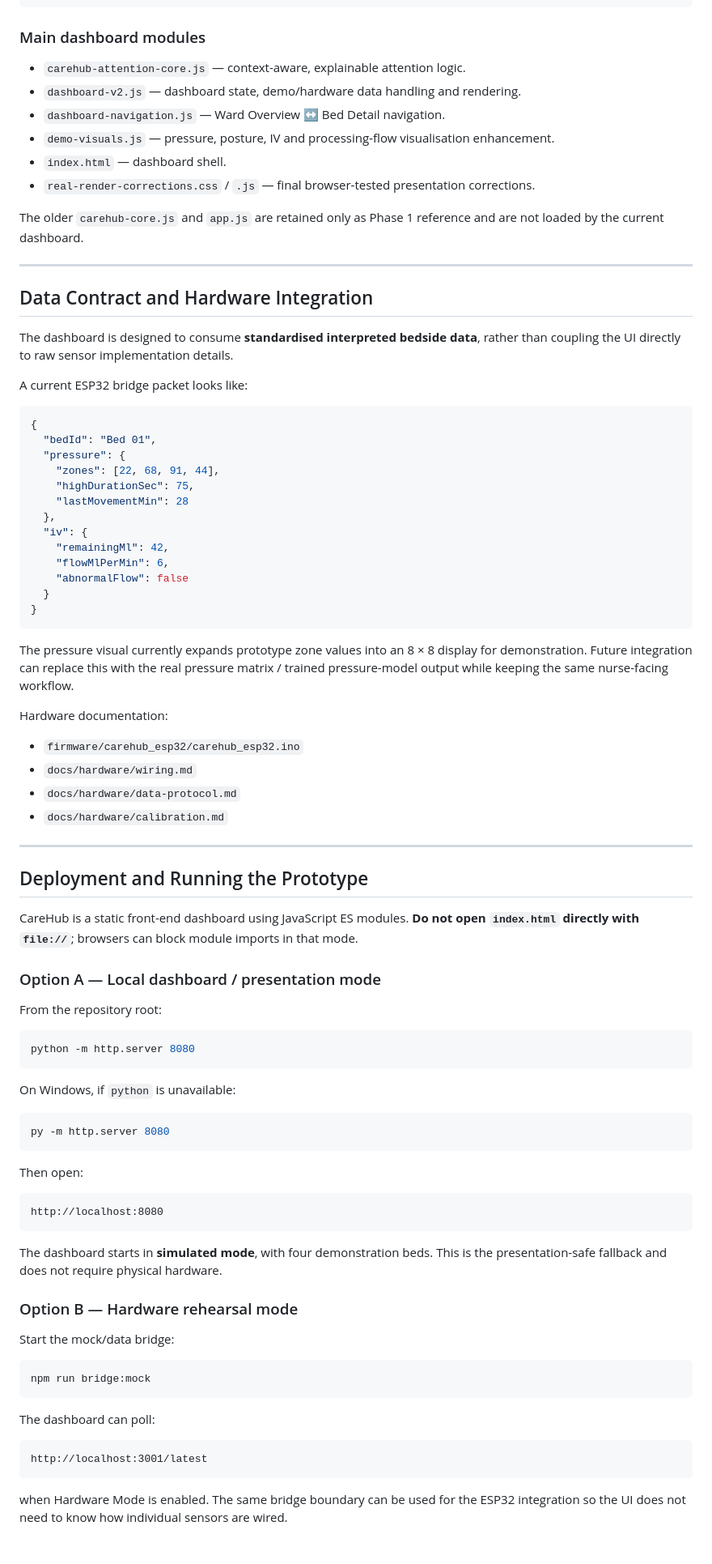
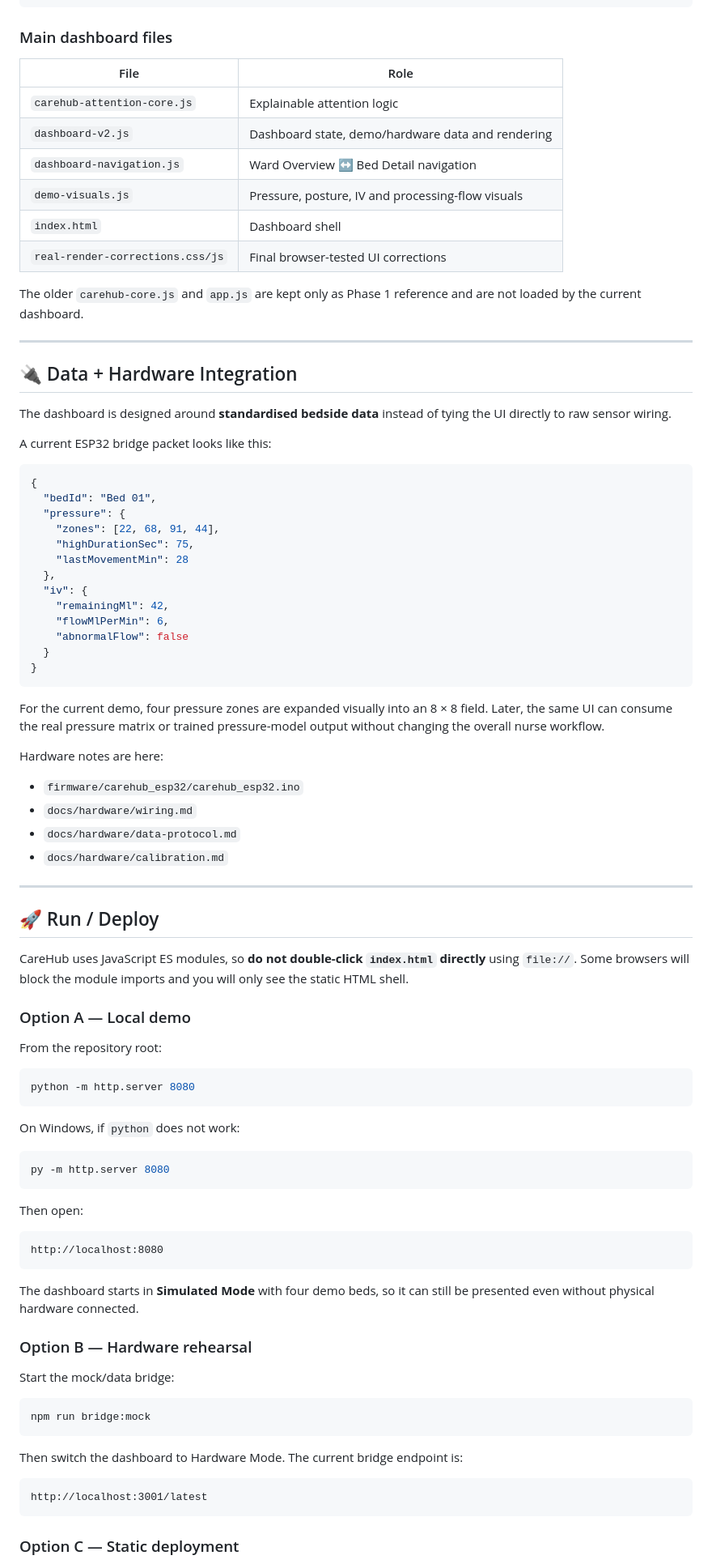
Before and after one commit to meishuet16/CareHubAI, a Markdown page: README.md, the part around one of its changes. Shown at 81% size. Rendered like a GitHub page; blank space fills up the shorter version.

````diff
--- a/README.md
+++ b/README.md
@@ -169,24 +211,26 @@ Nurse opens Bed Detail and reviews the patient, IV bag and line
 └─────────────────────────────────────────────────────────┘
 ```
 
-### Main dashboard modules
+### Main dashboard files
 
-- `carehub-attention-core.js` — context-aware, explainable attention logic.
-- `dashboard-v2.js` — dashboard state, demo/hardware data handling and rendering.
-- `dashboard-navigation.js` — Ward Overview ↔ Bed Detail navigation.
-- `demo-visuals.js` — pressure, posture, IV and processing-flow visualisation enhancement.
-- `index.html` — dashboard shell.
-- `real-render-corrections.css` / `.js` — final browser-tested presentation corrections.
+| File | Role |
+| --- | --- |
+| `carehub-attention-core.js` | Explainable attention logic |
+| `dashboard-v2.js` | Dashboard state, demo/hardware data and rendering |
+| `dashboard-navigation.js` | Ward Overview ↔ Bed Detail navigation |
+| `demo-visuals.js` | Pressure, posture, IV and processing-flow visuals |
+| `index.html` | Dashboard shell |
+| `real-render-corrections.css/js` | Final browser-tested UI corrections |
 
-The older `carehub-core.js` and `app.js` are retained only as Phase 1 reference and are not loaded by the current dashboard.
+The older `carehub-core.js` and `app.js` are kept only as Phase 1 reference and are not loaded by the current dashboard.
 
 ---
 
-## Data Contract and Hardware Integration
+## 🔌 Data + Hardware Integration
 
-The dashboard is designed to consume **standardised interpreted bedside data**, rather than coupling the UI directly to raw sensor implementation details.
+The dashboard is designed around **standardised bedside data** instead of tying the UI directly to raw sensor wiring.
 
-A current ESP32 bridge packet looks like:
+A current ESP32 bridge packet looks like this:
 
 ```json
 {
@@ -204,9 +248,9 @@ A current ESP32 bridge packet looks like:
 }
 ```
 
-The pressure visual currently expands prototype zone values into an 8 × 8 display for demonstration. Future integration can replace this with the real pressure matrix / trained pressure-model output while keeping the same nurse-facing workflow.
+For the current demo, four pressure zones are expanded visually into an 8 × 8 field. Later, the same UI can consume the real pressure matrix or trained pressure-model output without changing the overall nurse workflow.
 
-Hardware documentation:
+Hardware notes are here:
 
 - `firmware/carehub_esp32/carehub_esp32.ino`
 - `docs/hardware/wiring.md`
@@ -215,11 +259,11 @@ Hardware documentation:
 
 ---
 
-## Deployment and Running the Prototype
+## 🚀 Run / Deploy
 
-CareHub is a static front-end dashboard using JavaScript ES modules. **Do not open `index.html` directly with `file://`**; browsers can block module imports in that mode.
+CareHub uses JavaScript ES modules, so **do not double-click `index.html` directly** using `file://`. Some browsers will block the module imports and you will only see the static HTML shell.
 
-### Option A — Local dashboard / presentation mode
+### Option A — Local demo
 
 From the repository root:
 
@@ -227,7 +271,7 @@ From the repository root:
 python -m http.server 8080
 ```
 
-On Windows, if `python` is unavailable:
+On Windows, if `python` does not work:
 
 ```bash
 py -m http.server 8080
@@ -239,9 +283,9 @@ Then open:
 http://localhost:8080
 ```
 
-The dashboard starts in **simulated mode**, with four demonstration beds. This is the presentation-safe fallback and does not require physical hardware.
+The dashboard starts in **Simulated Mode** with four demo beds, so it can still be presented even without physical hardware connected.
 
-### Option B — Hardware rehearsal mode
+### Option B — Hardware rehearsal
 
 Start the mock/data bridge:
 
@@ -249,11 +293,11 @@ Start the mock/data bridge:
 npm run bridge:mock
 ```
 
-The dashboard can poll:
+Then switch the dashboard to Hardware Mode. The current bridge endpoint is:
 
 ```text
 http://localhost:3001/latest
 ```
 
-when Hardware Mode is enabled. The same bridge boundary can be used for the ESP32 integration so the UI does not need to know how individual sensors are wired.
+### Option C — Static deployment
 
````
Also changed, not shown: other parts of README.md (+129 -83 lines).
